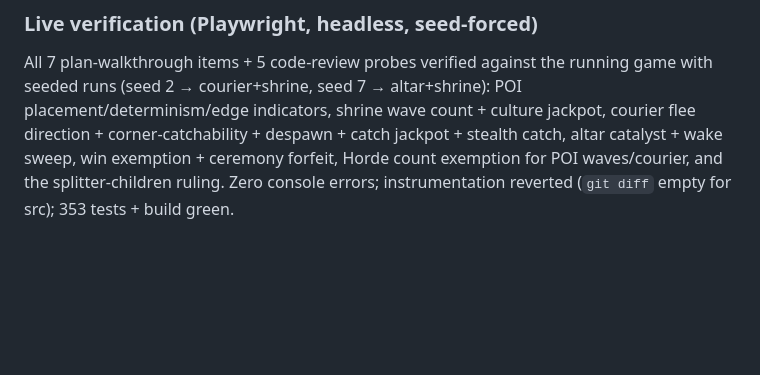
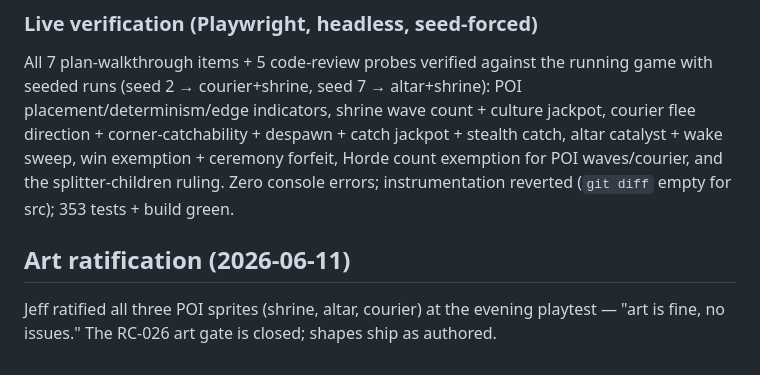
Before and after one commit to JAKSecurity/stone-to-stars, a Markdown page: docs/tickets/RC-026-in-run-poi-events.md, the part around the change. Rendered like a GitHub page; blank space fills up the shorter version.

Commit message:
docs(RC-026): art gate closed - Jeff ratified shrine/altar/courier at playtest

```diff
--- a/docs/tickets/RC-026-in-run-poi-events.md
+++ b/docs/tickets/RC-026-in-run-poi-events.md
@@ -85,3 +85,7 @@ shrine wave count + culture jackpot, courier flee direction + corner-catchabilit
 jackpot + stealth catch, altar catalyst + wake sweep, win exemption + ceremony forfeit, Horde count
 exemption for POI waves/courier, and the splitter-children ruling. Zero console errors;
 instrumentation reverted (`git diff` empty for src); 353 tests + build green.
+
+## Art ratification (2026-06-11)
+Jeff ratified all three POI sprites (shrine, altar, courier) at the evening playtest — "art is
+fine, no issues." The RC-026 art gate is closed; shapes ship as authored.
```
